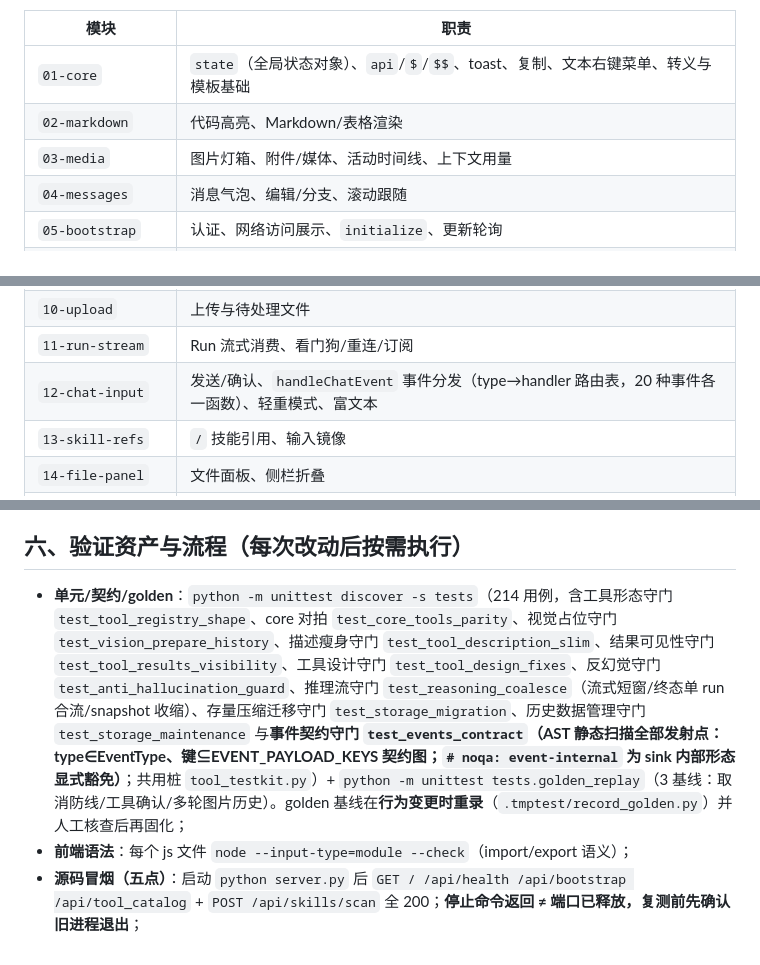
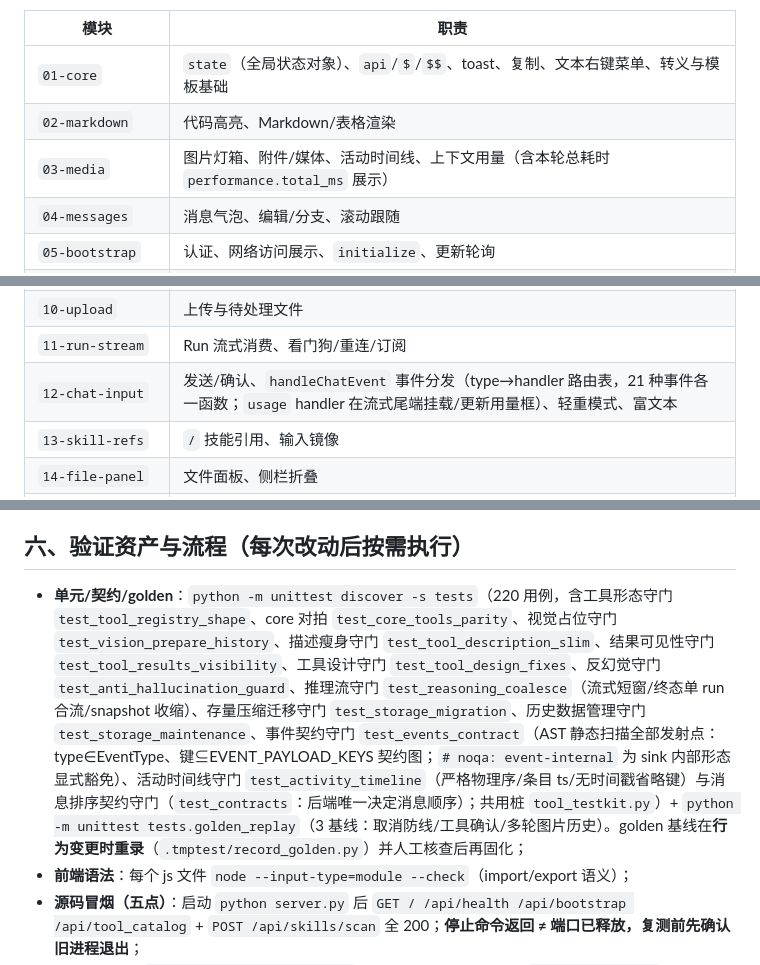
Before and after one commit to yc883123/naiba-chat, a Markdown page: 项目维护说明（修改代码前必读）.md, 3 parts joined by grey strips. Drawn GitHub-style.

```diff
--- a/项目维护说明（修改代码前必读）.md
+++ b/项目维护说明（修改代码前必读）.md
@@ -133,7 +133,7 @@ D:\naiba-chat\
 |---|---|
 | `01-core` | `state`（全局状态对象）、`api`/`$`/`$$`、toast、复制、文本右键菜单、转义与模板基础 |
 | `02-markdown` | 代码高亮、Markdown/表格渲染 |
-| `03-media` | 图片灯箱、附件/媒体、活动时间线、上下文用量 |
+| `03-media` | 图片灯箱、附件/媒体、活动时间线、上下文用量（含本轮总耗时 `performance.total_ms` 展示） |
 | `04-messages` | 消息气泡、编辑/分支、滚动跟随 |
 | `05-bootstrap` | 认证、网络访问展示、`initialize`、更新轮询 |
 | `06-tasks-plans` | 后台任务/计划 UI |
@@ -142,7 +142,7 @@ D:\naiba-chat\
 | `09-settings` | 设置页：Skill/供应商/运行/视觉/搜索/MCP/工作区/Agent 管理；历史数据管理（统计展示 + 压缩数据库） |
 | `10-upload` | 上传与待处理文件 |
 | `11-run-stream` | Run 流式消费、看门狗/重连/订阅 |
-| `12-chat-input` | 发送/确认、`handleChatEvent` 事件分发（type→handler 路由表，20 种事件各一函数）、轻重模式、富文本 |
+| `12-chat-input` | 发送/确认、`handleChatEvent` 事件分发（type→handler 路由表，21 种事件各一函数；`usage` handler 在流式尾端挂载/更新用量框）、轻重模式、富文本 |
 | `13-skill-refs` | `/` 技能引用、输入镜像 |
 | `14-file-panel` | 文件面板、侧栏折叠 |
 | `15-bind-events` | 全部事件绑定、Skill 安装/迁移设置、启动调用 |
@@ -169,7 +169,7 @@ D:\naiba-chat\
 
 ## 六、验证资产与流程（每次改动后按需执行）
 
-- **单元/契约/golden**：`python -m unittest discover -s tests`（214 用例，含工具形态守门 `test_tool_registry_shape`、core 对拍 `test_core_tools_parity`、视觉占位守门 `test_vision_prepare_history`、描述瘦身守门 `test_tool_description_slim`、结果可见性守门 `test_tool_results_visibility`、工具设计守门 `test_tool_design_fixes`、反幻觉守门 `test_anti_hallucination_guard`、推理流守门 `test_reasoning_coalesce`（流式短窗/终态单 run 合流/snapshot 收缩）、存量压缩迁移守门 `test_storage_migration`、历史数据管理守门 `test_storage_maintenance` 与**事件契约守门 `test_events_contract`（AST 静态扫描全部发射点：type∈EventType、键⊆EVENT_PAYLOAD_KEYS 契约图；`# noqa: event-internal` 为 sink 内部形态显式豁免）**；共用桩 `tool_testkit.py`）+ `python -m unittest tests.golden_replay`（3 基线：取消防线/工具确认/多轮图片历史）。golden 基线在**行为变更时重录**（`.tmptest/record_golden.py`）并人工核查后再固化；
+- **单元/契约/golden**：`python -m unittest discover -s tests`（220 用例，含工具形态守门 `test_tool_registry_shape`、core 对拍 `test_core_tools_parity`、视觉占位守门 `test_vision_prepare_history`、描述瘦身守门 `test_tool_description_slim`、结果可见性守门 `test_tool_results_visibility`、工具设计守门 `test_tool_design_fixes`、反幻觉守门 `test_anti_hallucination_guard`、推理流守门 `test_reasoning_coalesce`（流式短窗/终态单 run 合流/snapshot 收缩）、存量压缩迁移守门 `test_storage_migration`、历史数据管理守门 `test_storage_maintenance`、事件契约守门 `test_events_contract`（AST 静态扫描全部发射点：type∈EventType、键⊆EVENT_PAYLOAD_KEYS 契约图；`# noqa: event-internal` 为 sink 内部形态显式豁免）、活动时间线守门 `test_activity_timeline`（严格物理序/条目 ts/无时间戳省略键）与消息排序契约守门（`test_contracts`：后端唯一决定消息顺序）；共用桩 `tool_testkit.py`）+ `python -m unittest tests.golden_replay`（3 基线：取消防线/工具确认/多轮图片历史）。golden 基线在**行为变更时重录**（`.tmptest/record_golden.py`）并人工核查后再固化；
 - **前端语法**：每个 js 文件 `node --input-type=module --check`（import/export 语义）；
 - **源码冒烟（五点）**：启动 `python server.py` 后 `GET / /api/health /api/bootstrap /api/tool_catalog` + `POST /api/skills/scan` 全 200；**停止命令返回 ≠ 端口已释放，复测前先确认旧进程退出**；
 - **浏览器冒烟**：`.tmptest/browser_smoke.cjs`（Playwright + 系统 Edge `channel:'msedge'`，`NODE_PATH=path to user workdir\node_modules`；沙箱下需放宽进程启动权限）：零 pageerror / console.error / DOM 警示条；
```
Also changed, not shown: other parts of 项目维护说明（修改代码前必读）.md (+3 -3 lines).
